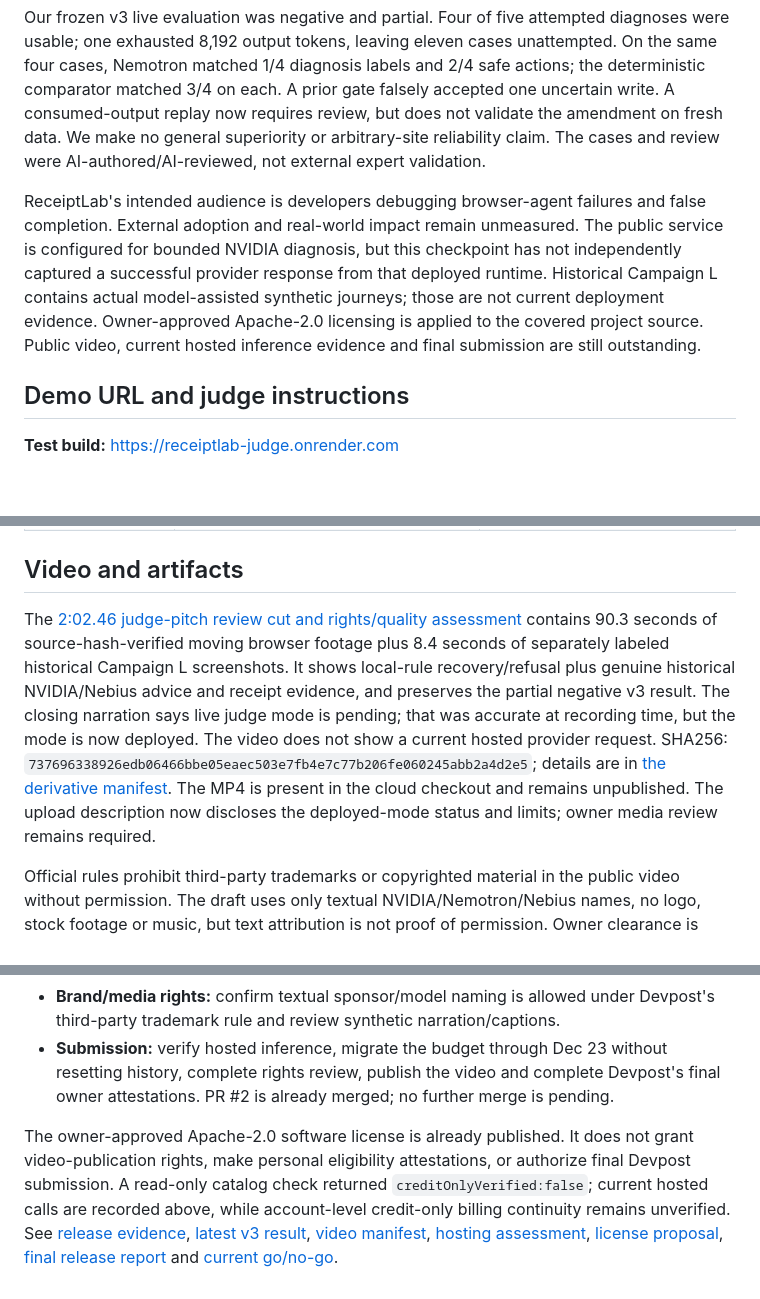
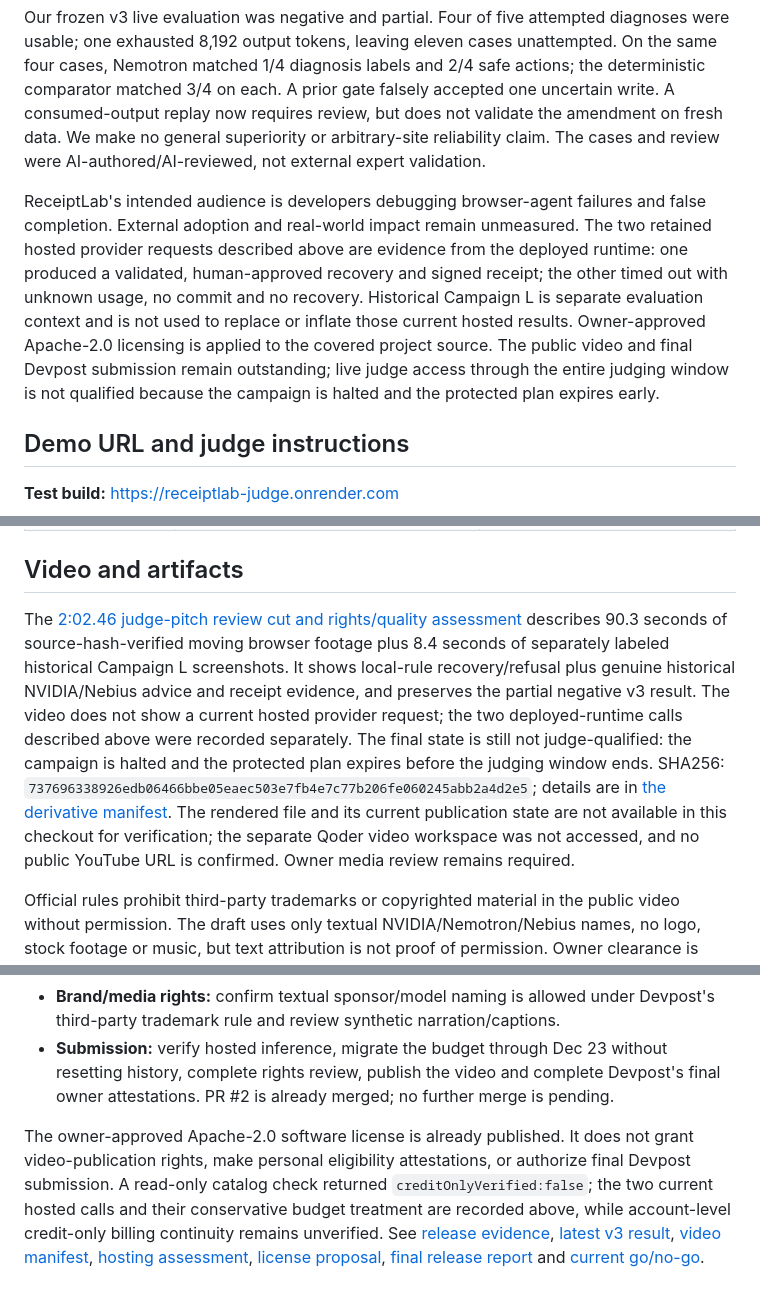
Before and after one commit to Pavithran-R-A/neb-hackath, a Markdown page: docs/release/submission-draft.md, 3 parts joined by grey strips. GitHub-like rendering; blank space fills up the shorter version.

Commit message:
docs: reconcile hosted evidence in submission draft

```diff
--- a/docs/release/submission-draft.md
+++ b/docs/release/submission-draft.md
@@ -16,7 +16,7 @@ Two actual hosted Nemotron requests provide integration evidence, not a benchmar
 
 Our frozen v3 live evaluation was negative and partial. Four of five attempted diagnoses were usable; one exhausted 8,192 output tokens, leaving eleven cases unattempted. On the same four cases, Nemotron matched 1/4 diagnosis labels and 2/4 safe actions; the deterministic comparator matched 3/4 on each. A prior gate falsely accepted one uncertain write. A consumed-output replay now requires review, but does not validate the amendment on fresh data. We make no general superiority or arbitrary-site reliability claim. The cases and review were AI-authored/AI-reviewed, not external expert validation.
 
-ReceiptLab's intended audience is developers debugging browser-agent failures and false completion. External adoption and real-world impact remain unmeasured. The public service is configured for bounded NVIDIA diagnosis, but this checkpoint has not independently captured a successful provider response from that deployed runtime. Historical Campaign L contains actual model-assisted synthetic journeys; those are not current deployment evidence. Owner-approved Apache-2.0 licensing is applied to the covered project source. Public video, current hosted inference evidence and final submission are still outstanding.
+ReceiptLab's intended audience is developers debugging browser-agent failures and false completion. External adoption and real-world impact remain unmeasured. The two retained hosted provider requests described above are evidence from the deployed runtime: one produced a validated, human-approved recovery and signed receipt; the other timed out with unknown usage, no commit and no recovery. Historical Campaign L is separate evaluation context and is not used to replace or inflate those current hosted results. Owner-approved Apache-2.0 licensing is applied to the covered project source. The public video and final Devpost submission remain outstanding; live judge access through the entire judging window is not qualified because the campaign is halted and the protected plan expires early.
 
 ## Demo URL and judge instructions
 
@@ -62,7 +62,7 @@ The public Devpost form requires image uploads. These repository assets are read
 
 ## Video and artifacts
 
-The [2:02.46 judge-pitch review cut and rights/quality assessment](narrated-video-plan.md) contains 90.3 seconds of source-hash-verified moving browser footage plus 8.4 seconds of separately labeled historical Campaign L screenshots. It shows local-rule recovery/refusal plus genuine historical NVIDIA/Nebius advice and receipt evidence, and preserves the partial negative v3 result. The closing narration says live judge mode is pending; that was accurate at recording time, but the mode is now deployed. The video does not show a current hosted provider request. SHA256: `737696338926edb06466bbe05eaec503e7fb4e7c77b206fe060245abb2a4d2e5`; details are in [the derivative manifest](../../results/rc-final-pitch-video-manifest.json). The MP4 is present in the cloud checkout and remains unpublished. The upload description now discloses the deployed-mode status and limits; owner media review remains required.
+The [2:02.46 judge-pitch review cut and rights/quality assessment](narrated-video-plan.md) describes 90.3 seconds of source-hash-verified moving browser footage plus 8.4 seconds of separately labeled historical Campaign L screenshots. It shows local-rule recovery/refusal plus genuine historical NVIDIA/Nebius advice and receipt evidence, and preserves the partial negative v3 result. The video does not show a current hosted provider request; the two deployed-runtime calls described above were recorded separately. The final state is still not judge-qualified: the campaign is halted and the protected plan expires before the judging window ends. SHA256: `737696338926edb06466bbe05eaec503e7fb4e7c77b206fe060245abb2a4d2e5`; details are in [the derivative manifest](../../results/rc-final-pitch-video-manifest.json). The rendered file and its current publication state are not available in this checkout for verification; the separate Qoder video workspace was not accessed, and no public YouTube URL is confirmed. Owner media review remains required.
 
 Official rules prohibit third-party trademarks or copyrighted material in the public video without permission. The draft uses only textual NVIDIA/Nemotron/Nebius names, no logo, stock footage or music, but text attribution is not proof of permission. Owner clearance is required before upload. The narration is synthetic Flite voice; the owner must review listening quality and caption timing.
 
@@ -81,4 +81,4 @@ Official rules prohibit third-party trademarks or copyrighted material in the pu
 - **Brand/media rights:** confirm textual sponsor/model naming is allowed under Devpost's third-party trademark rule and review synthetic narration/captions.
 - **Submission:** verify hosted inference, migrate the budget through Dec 23 without resetting history, complete rights review, publish the video and complete Devpost's final owner attestations. PR #2 is already merged; no further merge is pending.
 
-The owner-approved Apache-2.0 software license is already published. It does not grant video-publication rights, make personal eligibility attestations, or authorize final Devpost submission. A read-only catalog check returned `creditOnlyVerified:false`; current hosted calls are recorded above, while account-level credit-only billing continuity remains unverified. See [release evidence](../../results/sprint-release-evidence.json), [latest v3 result](../../results/judge-M-analysis.json), [video manifest](../../results/rc-final-pitch-video-manifest.json), [hosting assessment](workers-hosting-assessment.md), [license proposal](license-proposal.md), [final release report](RECEIPTLAB-FINAL-HACKATHON-RELEASE-REPORT.md) and [current go/no-go](final-go-no-go.md).
+The owner-approved Apache-2.0 software license is already published. It does not grant video-publication rights, make personal eligibility attestations, or authorize final Devpost submission. A read-only catalog check returned `creditOnlyVerified:false`; the two current hosted calls and their conservative budget treatment are recorded above, while account-level credit-only billing continuity remains unverified. See [release evidence](../../results/sprint-release-evidence.json), [latest v3 result](../../results/judge-M-analysis.json), [video manifest](../../results/rc-final-pitch-video-manifest.json), [hosting assessment](workers-hosting-assessment.md), [license proposal](license-proposal.md), [final release report](RECEIPTLAB-FINAL-HACKATHON-RELEASE-REPORT.md) and [current go/no-go](final-go-no-go.md).
```
